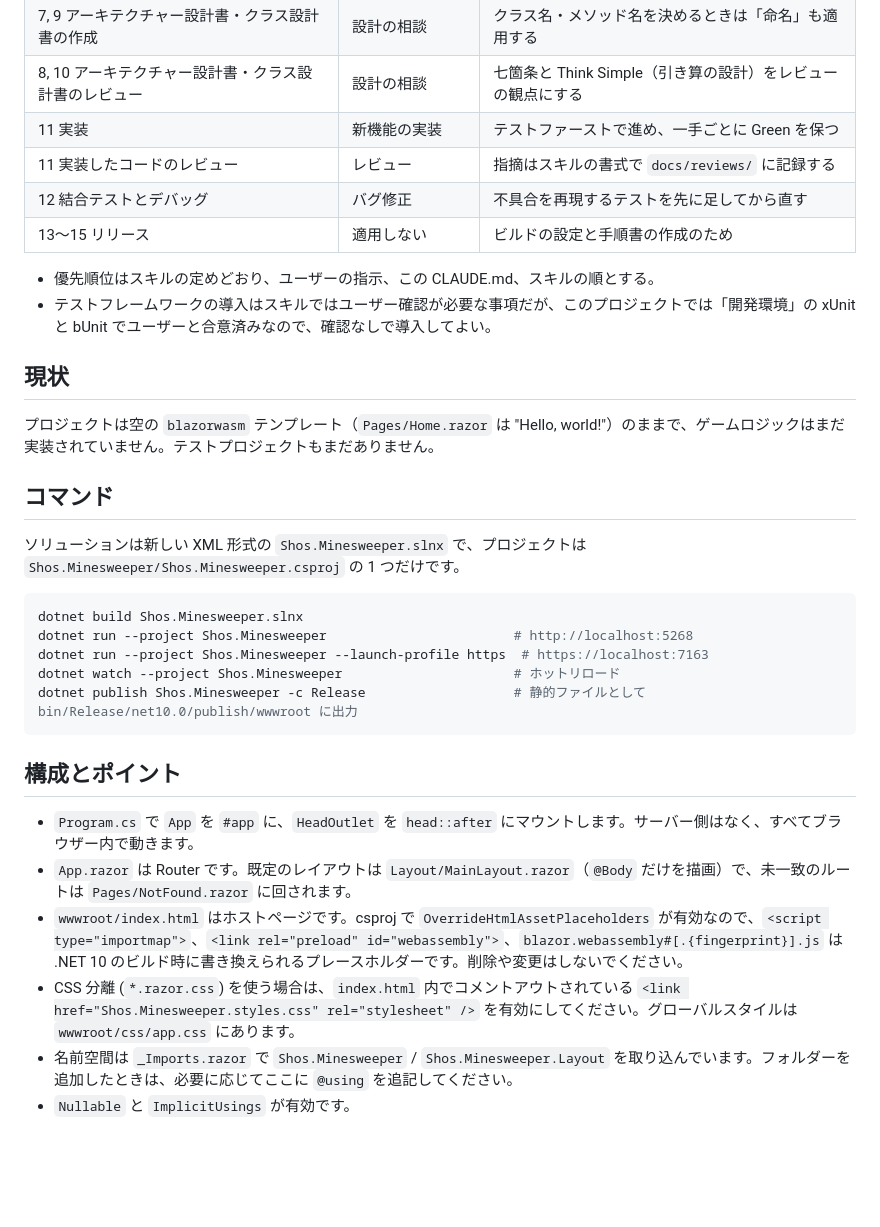
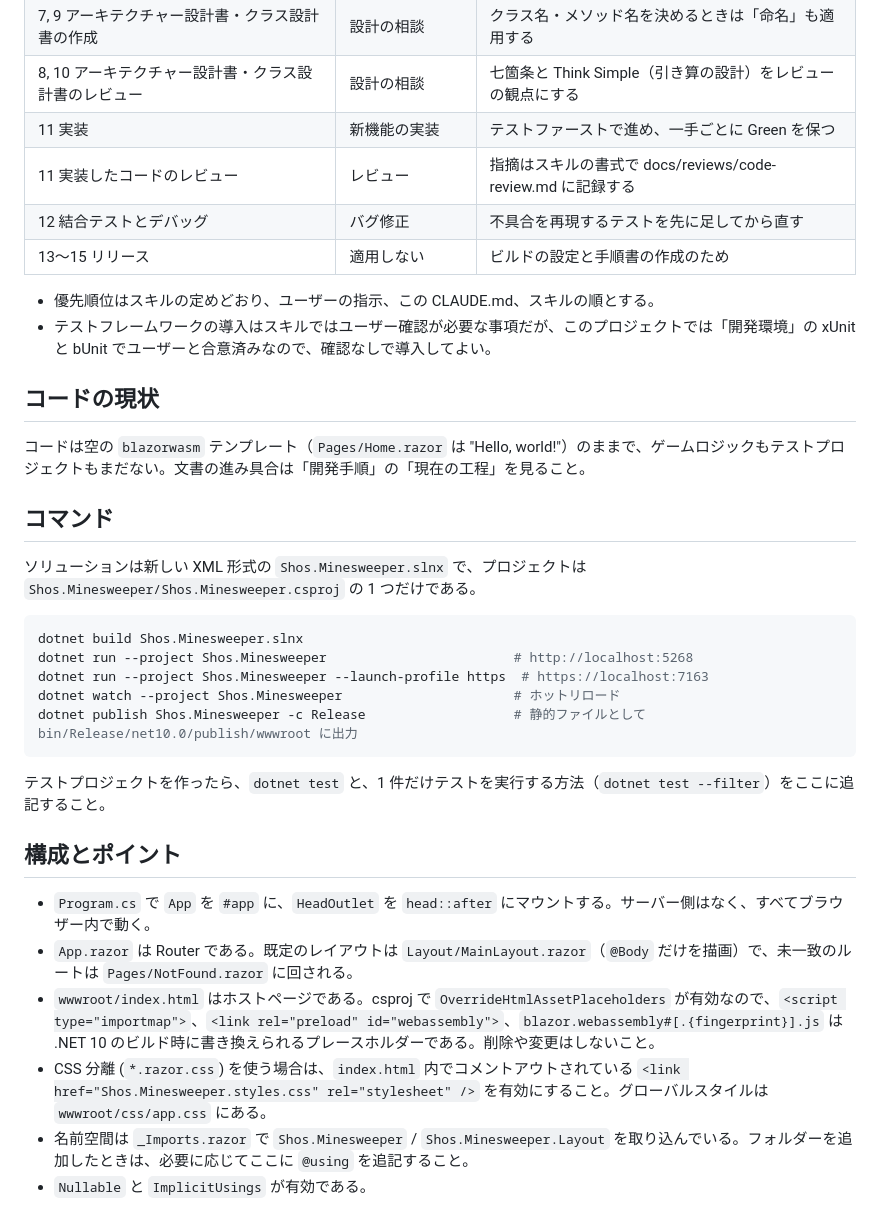
Before and after one commit to Fujiwo/Shos.Minesweeper, a Markdown page: CLAUDE.md, the part around one of its changes. GitHub-like rendering; blank space fills up the shorter version.

````diff
--- a/CLAUDE.md
+++ b/CLAUDE.md
@@ -71,19 +76,18 @@ UI デザインでは、仕様書で決めた操作と表示を画面に落と
 | 7, 9 アーキテクチャー設計書・クラス設計書の作成 | 設計の相談 | クラス名・メソッド名を決めるときは「命名」も適用する |
 | 8, 10 アーキテクチャー設計書・クラス設計書のレビュー | 設計の相談 | 七箇条と Think Simple（引き算の設計）をレビューの観点にする |
 | 11 実装 | 新機能の実装 | テストファーストで進め、一手ごとに Green を保つ |
-| 11 実装したコードのレビュー | レビュー | 指摘はスキルの書式で `docs/reviews/` に記録する |
+| 11 実装したコードのレビュー | レビュー | 指摘はスキルの書式で docs/reviews/code-review.md に記録する |
 | 12 結合テストとデバッグ | バグ修正 | 不具合を再現するテストを先に足してから直す |
 | 13〜15 リリース | 適用しない | ビルドの設定と手順書の作成のため |
 
 - 優先順位はスキルの定めどおり、ユーザーの指示、この CLAUDE.md、スキルの順とする。
 - テストフレームワークの導入はスキルではユーザー確認が必要な事項だが、このプロジェクトでは「開発環境」の xUnit と bUnit でユーザーと合意済みなので、確認なしで導入してよい。
 
-## 現状
-プロジェクトは空の `blazorwasm` テンプレート（`Pages/Home.razor` は "Hello, world!"）のままで、ゲームロジックはまだ実装されていません。テストプロジェクトもまだありません。
+## コードの現状
+コードは空の `blazorwasm` テンプレート（`Pages/Home.razor` は "Hello, world!"）のままで、ゲームロジックもテストプロジェクトもまだない。文書の進み具合は「開発手順」の「現在の工程」を見ること。
 
 ## コマンド
-
-ソリューションは新しい XML 形式の `Shos.Minesweeper.slnx` で、プロジェクトは `Shos.Minesweeper/Shos.Minesweeper.csproj` の 1 つだけです。
+ソリューションは新しい XML 形式の `Shos.Minesweeper.slnx` で、プロジェクトは `Shos.Minesweeper/Shos.Minesweeper.csproj` の 1 つだけである。
 
 ```bash
 dotnet build Shos.Minesweeper.slnx
@@ -93,11 +97,12 @@ dotnet watch --project Shos.Minesweeper                      # ホットリロ
 dotnet publish Shos.Minesweeper -c Release                   # 静的ファイルとして bin/Release/net10.0/publish/wwwroot に出力
 ```
 
+テストプロジェクトを作ったら、`dotnet test` と、1 件だけテストを実行する方法（`dotnet test --filter`）をここに追記すること。
+
 ## 構成とポイント
-
-- `Program.cs` で `App` を `#app` に、`HeadOutlet` を `head::after` にマウントします。サーバー側はなく、すべてブラウザー内で動きます。
-- `App.razor` は Router です。既定のレイアウトは `Layout/MainLayout.razor`（`@Body` だけを描画）で、未一致のルートは `Pages/NotFound.razor` に回されます。
-- `wwwroot/index.html` はホストページです。csproj で `OverrideHtmlAssetPlaceholders` が有効なので、`<script type="importmap">`、`<link rel="preload" id="webassembly">`、`blazor.webassembly#[.{fingerprint}].js` は .NET 10 のビルド時に書き換えられるプレースホルダーです。削除や変更はしないでください。
-- CSS 分離 (`*.razor.css`) を使う場合は、`index.html` 内でコメントアウトされている `<link href="Shos.Minesweeper.styles.css" rel="stylesheet" />` を有効にしてください。グローバルスタイルは `wwwroot/css/app.css` にあります。
-- 名前空間は `_Imports.razor` で `Shos.Minesweeper` / `Shos.Minesweeper.Layout` を取り込んでいます。フォルダーを追加したときは、必要に応じてここに `@using` を追記してください。
-- `Nullable` と `ImplicitUsings` が有効です。
+- `Program.cs` で `App` を `#app` に、`HeadOutlet` を `head::after` にマウントする。サーバー側はなく、すべてブラウザー内で動く。
+- `App.razor` は Router である。既定のレイアウトは `Layout/MainLayout.razor`（`@Body` だけを描画）で、未一致のルートは `Pages/NotFound.razor` に回される。
+- `wwwroot/index.html` はホストページである。csproj で `OverrideHtmlAssetPlaceholders` が有効なので、`<script type="importmap">`、`<link rel="preload" id="webassembly">`、`blazor.webassembly#[.{fingerprint}].js` は .NET 10 のビルド時に書き換えられるプレースホルダーである。削除や変更はしないこと。
+- CSS 分離 (`*.razor.css`) を使う場合は、`index.html` 内でコメントアウトされている `<link href="Shos.Minesweeper.styles.css" rel="stylesheet" />` を有効にすること。グローバルスタイルは `wwwroot/css/app.css` にある。
+- 名前空間は `_Imports.razor` で `Shos.Minesweeper` / `Shos.Minesweeper.Layout` を取り込んでいる。フォルダーを追加したときは、必要に応じてここに `@using` を追記すること。
+- `Nullable` と `ImplicitUsings` が有効である。
````
Also changed, not shown: other parts of CLAUDE.md (+24 -19 lines).
